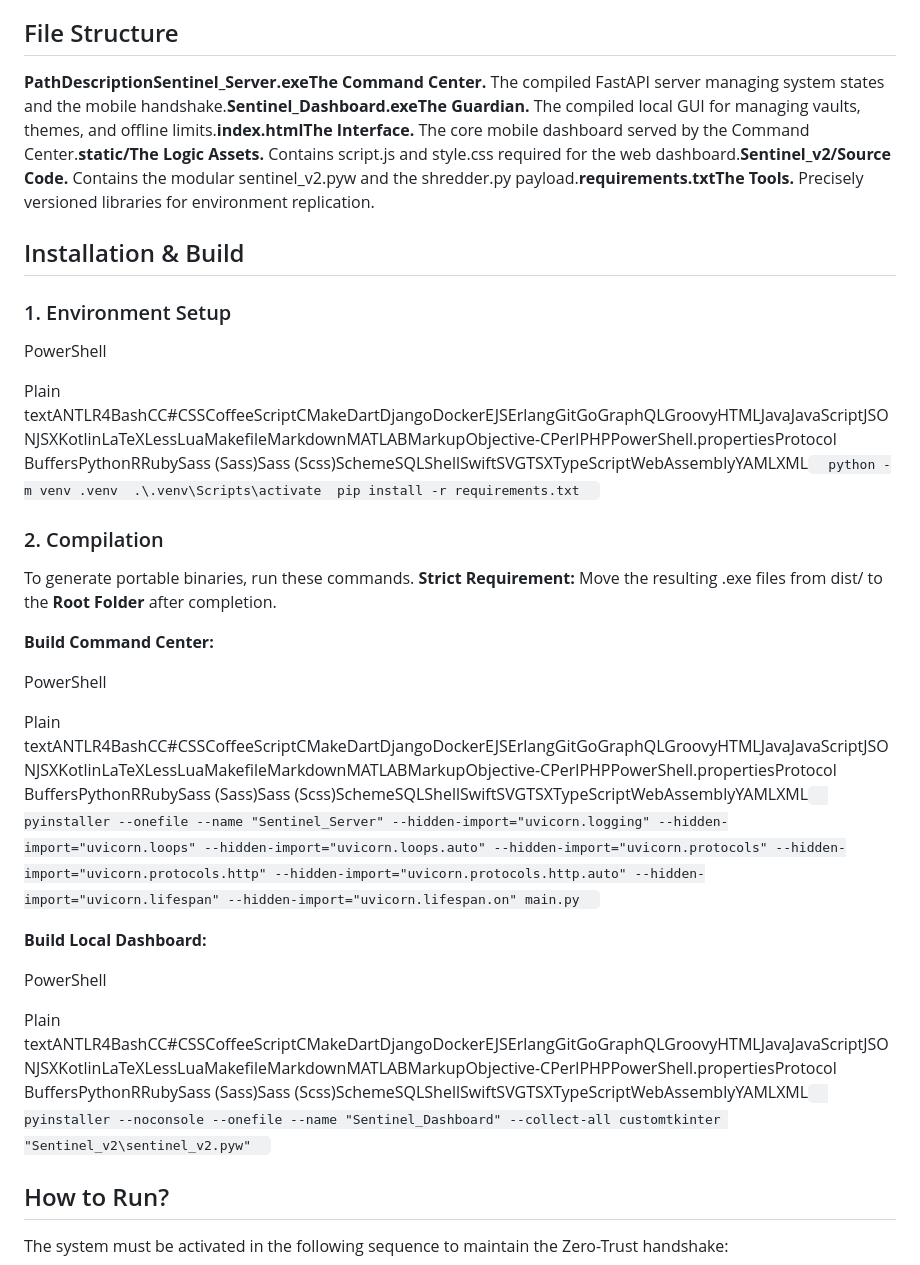
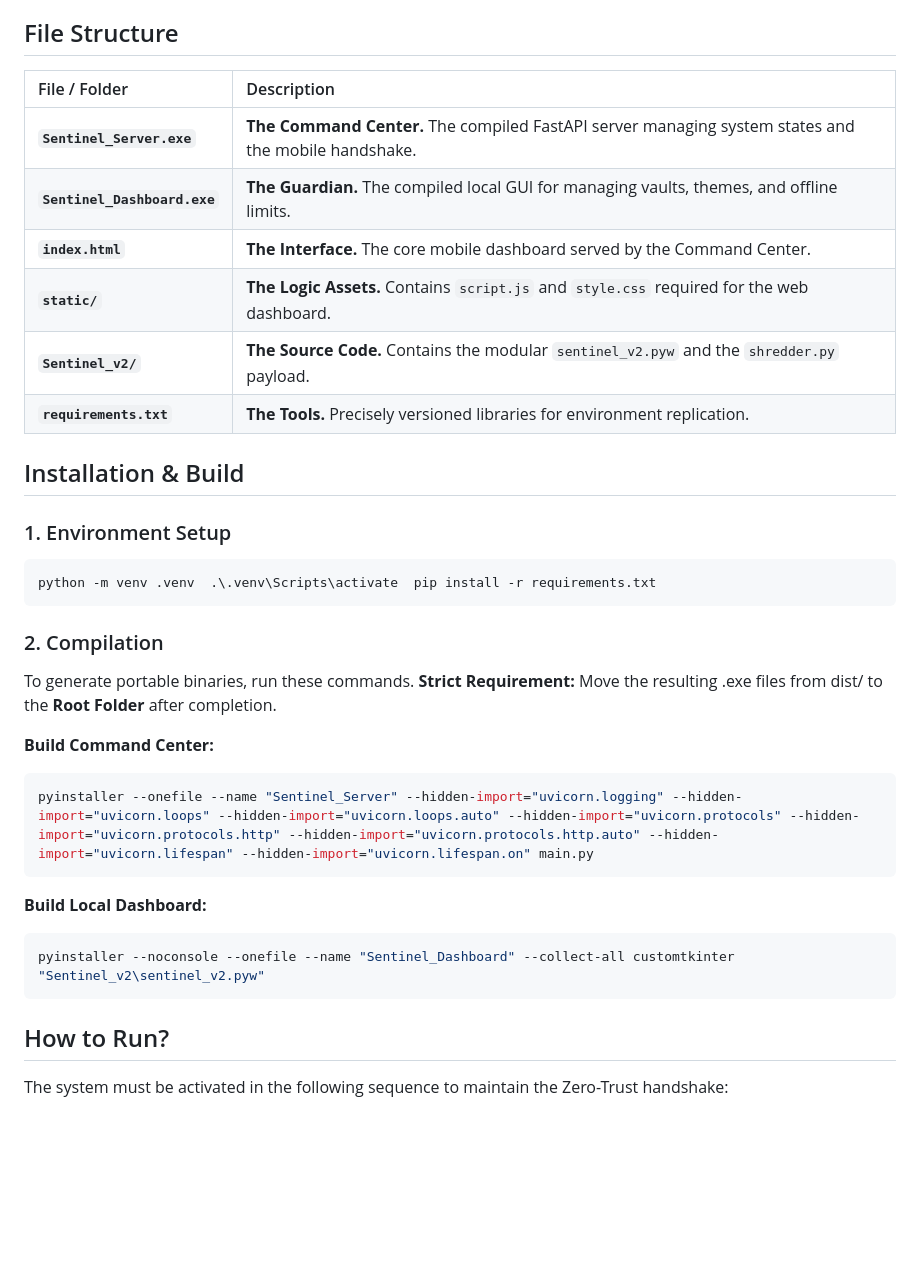
Before and after one commit to Nitin-Thakur-00/DeadMan-Switch, a Markdown page: README.md, the part around the change. Rendered like a GitHub page; blank space fills up the shorter version.

Commit message:
Enhanced README for v2.
Added detailed file structure and installation instructions.

````diff
--- a/README.md
+++ b/README.md
@@ -43,17 +43,23 @@ Key Features
 
 File Structure
 --------------
-
-**PathDescriptionSentinel\_Server.exeThe Command Center.** The compiled FastAPI server managing system states and the mobile handshake.**Sentinel\_Dashboard.exeThe Guardian.** The compiled local GUI for managing vaults, themes, and offline limits.**index.htmlThe Interface.** The core mobile dashboard served by the Command Center.**static/The Logic Assets.** Contains script.js and style.css required for the web dashboard.**Sentinel\_v2/Source Code.** Contains the modular sentinel\_v2.pyw and the shredder.py payload.**requirements.txtThe Tools.** Precisely versioned libraries for environment replication.
+| File / Folder | Description |
+| :--- | :--- |
+| **`Sentinel_Server.exe`** | **The Command Center.** The compiled FastAPI server managing system states and the mobile handshake. |
+| **`Sentinel_Dashboard.exe`** | **The Guardian.** The compiled local GUI for managing vaults, themes, and offline limits. |
+| **`index.html`** | **The Interface.** The core mobile dashboard served by the Command Center. |
+| **`static/`** | **The Logic Assets.** Contains `script.js` and `style.css` required for the web dashboard. |
+| **`Sentinel_v2/`** | **The Source Code.** Contains the modular `sentinel_v2.pyw` and the `shredder.py` payload. |
+| **`requirements.txt`** | **The Tools.** Precisely versioned libraries for environment replication. |
 
 Installation & Build
 --------------------
 
-### 1\. Environment Setup
+### 1. Environment Setup
 
-PowerShell
-
-Plain textANTLR4BashCC#CSSCoffeeScriptCMakeDartDjangoDockerEJSErlangGitGoGraphQLGroovyHTMLJavaJavaScriptJSONJSXKotlinLaTeXLessLuaMakefileMarkdownMATLABMarkupObjective-CPerlPHPPowerShell.propertiesProtocol BuffersPythonRRubySass (Sass)Sass (Scss)SchemeSQLShellSwiftSVGTSXTypeScriptWebAssemblyYAMLXML`   python -m venv .venv  .\.venv\Scripts\activate  pip install -r requirements.txt   `
+```bash
+python -m venv .venv  .\.venv\Scripts\activate  pip install -r requirements.txt
+```
 
 ### 2\. Compilation
 
@@ -61,15 +67,17 @@ To generate portable binaries, run these commands. **Strict Requirement:** Move
 
 **Build Command Center:**
 
-PowerShell
 
-Plain textANTLR4BashCC#CSSCoffeeScriptCMakeDartDjangoDockerEJSErlangGitGoGraphQLGroovyHTMLJavaJavaScriptJSONJSXKotlinLaTeXLessLuaMakefileMarkdownMATLABMarkupObjective-CPerlPHPPowerShell.propertiesProtocol BuffersPythonRRubySass (Sass)Sass (Scss)SchemeSQLShellSwiftSVGTSXTypeScriptWebAssemblyYAMLXML`   pyinstaller --onefile --name "Sentinel_Server" --hidden-import="uvicorn.logging" --hidden-import="uvicorn.loops" --hidden-import="uvicorn.loops.auto" --hidden-import="uvicorn.protocols" --hidden-import="uvicorn.protocols.http" --hidden-import="uvicorn.protocols.http.auto" --hidden-import="uvicorn.lifespan" --hidden-import="uvicorn.lifespan.on" main.py   `
+```bash
+pyinstaller --onefile --name "Sentinel_Server" --hidden-import="uvicorn.logging" --hidden-import="uvicorn.loops" --hidden-import="uvicorn.loops.auto" --hidden-import="uvicorn.protocols" --hidden-import="uvicorn.protocols.http" --hidden-import="uvicorn.protocols.http.auto" --hidden-import="uvicorn.lifespan" --hidden-import="uvicorn.lifespan.on" main.py
+```
 
 **Build Local Dashboard:**
 
-PowerShell
 
-Plain textANTLR4BashCC#CSSCoffeeScriptCMakeDartDjangoDockerEJSErlangGitGoGraphQLGroovyHTMLJavaJavaScriptJSONJSXKotlinLaTeXLessLuaMakefileMarkdownMATLABMarkupObjective-CPerlPHPPowerShell.propertiesProtocol BuffersPythonRRubySass (Sass)Sass (Scss)SchemeSQLShellSwiftSVGTSXTypeScriptWebAssemblyYAMLXML`   pyinstaller --noconsole --onefile --name "Sentinel_Dashboard" --collect-all customtkinter "Sentinel_v2\sentinel_v2.pyw"   `
+```Bash
+pyinstaller --noconsole --onefile --name "Sentinel_Dashboard" --collect-all customtkinter "Sentinel_v2\sentinel_v2.pyw"
+```
 
 How to Run?
 -----------
````
